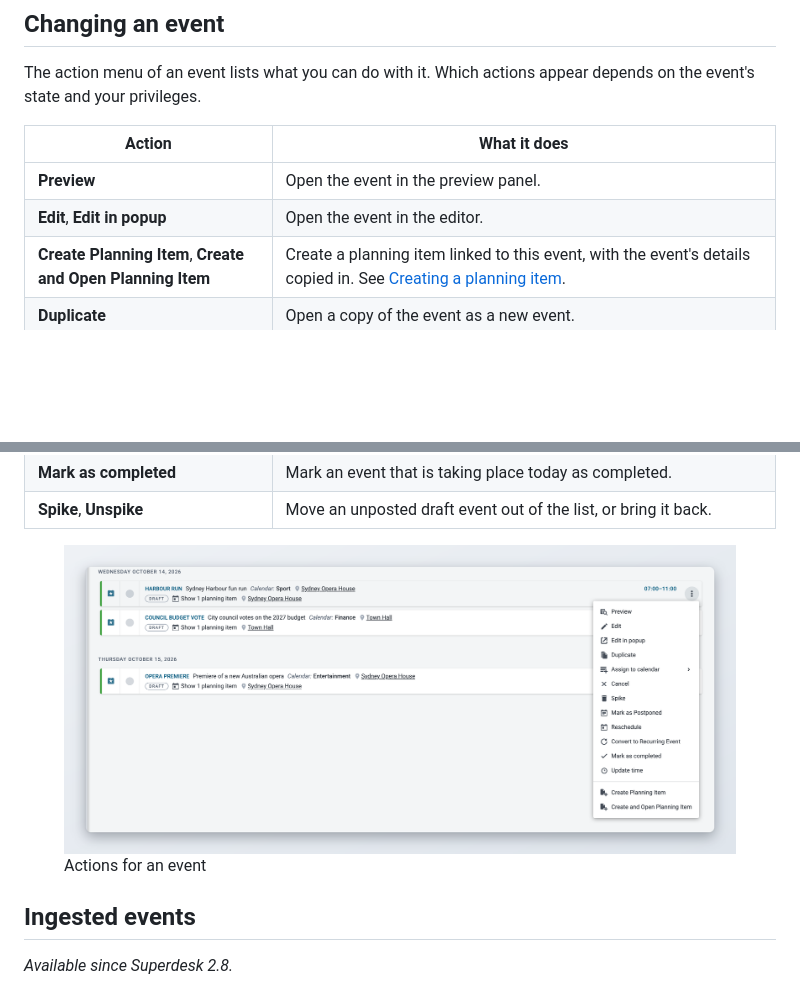
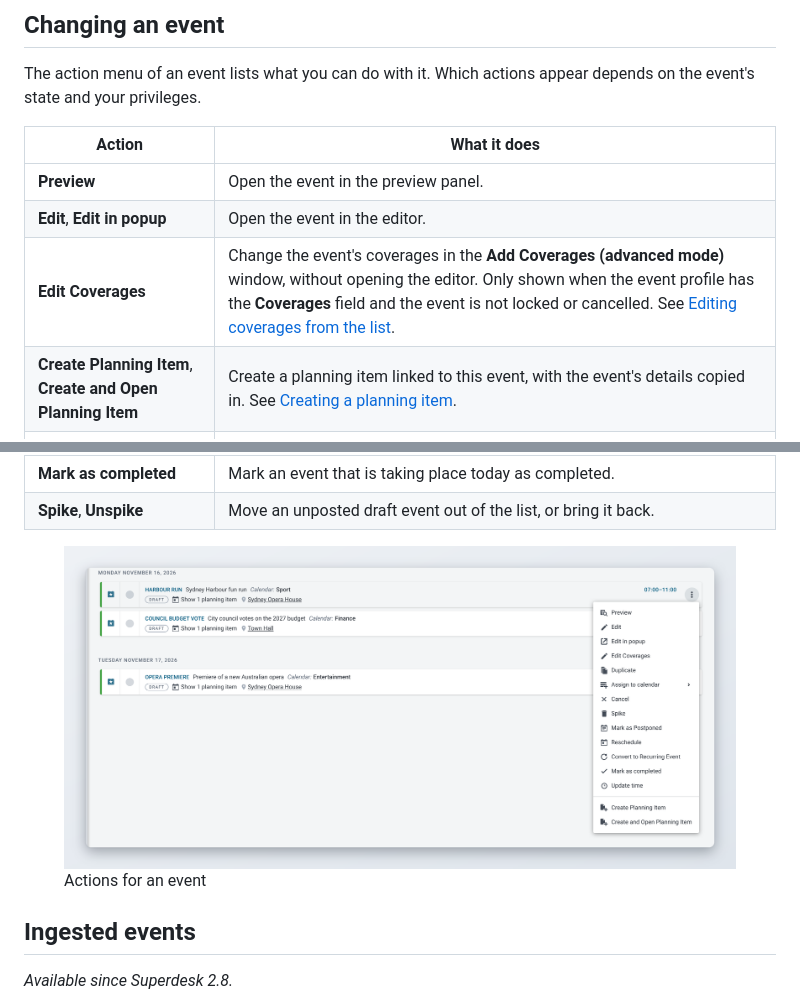
Before and after one commit to superdesk/superdesk-docs-user-guide, a Markdown page: superdesk-user-guide/superdesk-planning-component/events.md, 2 parts joined by grey strips. Drawn GitHub-style; pictures changed too: .gitbook/assets/superdesk-planning-component/event-actions-menu.png; blank space fills up the shorter version.

```diff
--- a/superdesk-user-guide/superdesk-planning-component/events.md
+++ b/superdesk-user-guide/superdesk-planning-component/events.md
@@ -130,6 +130,7 @@ The action menu of an event lists what you can do with it. Which actions appear
 | --- | --- |
 | **Preview** | Open the event in the preview panel. |
 | **Edit**, **Edit in popup** | Open the event in the editor. |
+| **Edit Coverages** | Change the event's coverages in the **Add Coverages (advanced mode)** window, without opening the editor. Only shown when the event profile has the **Coverages** field and the event is not locked or cancelled. See [Editing coverages from the list](planning-items-and-coverages.md#editing-coverages-from-the-list). |
 | **Create Planning Item**, **Create and Open Planning Item** | Create a planning item linked to this event, with the event's details copied in. See [Creating a planning item](planning-items-and-coverages.md#creating-a-planning-item). |
 | **Duplicate** | Open a copy of the event as a new event. |
 | **Update time** | Change the start and end time. |
@@ -142,7 +143,7 @@ The action menu of an event lists what you can do with it. Which actions appear
 | **Mark as completed** | Mark an event that is taking place today as completed. |
 | **Spike**, **Unspike** | Move an unposted draft event out of the list, or bring it back. |
 
-<figure><img src="../../.gitbook/assets/superdesk-planning-component/event-actions-menu.png" alt="The action menu of an event in the list" width="1394"><figcaption><p>Actions for an event</p></figcaption></figure>
+<figure><img src="../../.gitbook/assets/superdesk-planning-component/event-actions-menu.png" alt="The action menu of an event in the list" width="1332"><figcaption><p>Actions for an event</p></figcaption></figure>
 
 ## Ingested events
 
```
Also changed, not shown: superdesk-user-guide/superdesk-planning-component/planning-items-and-coverages.md (+5 -1 lines), 1 other file.
